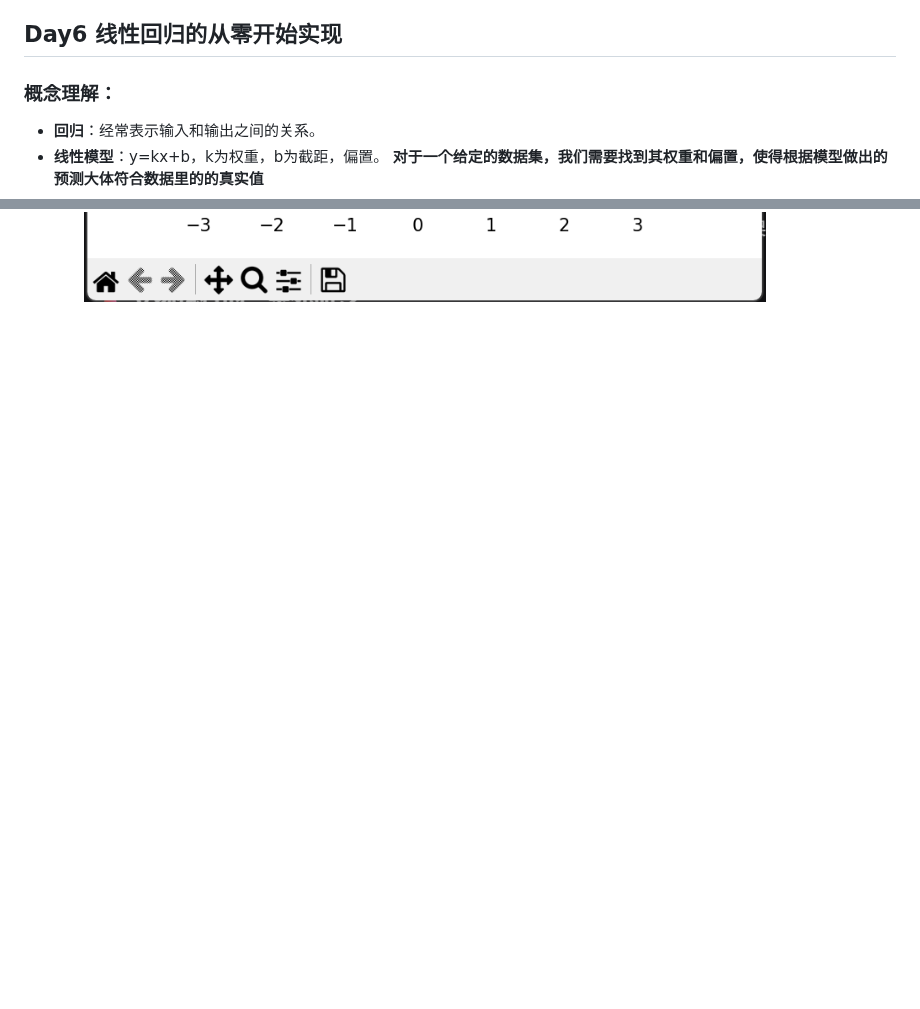
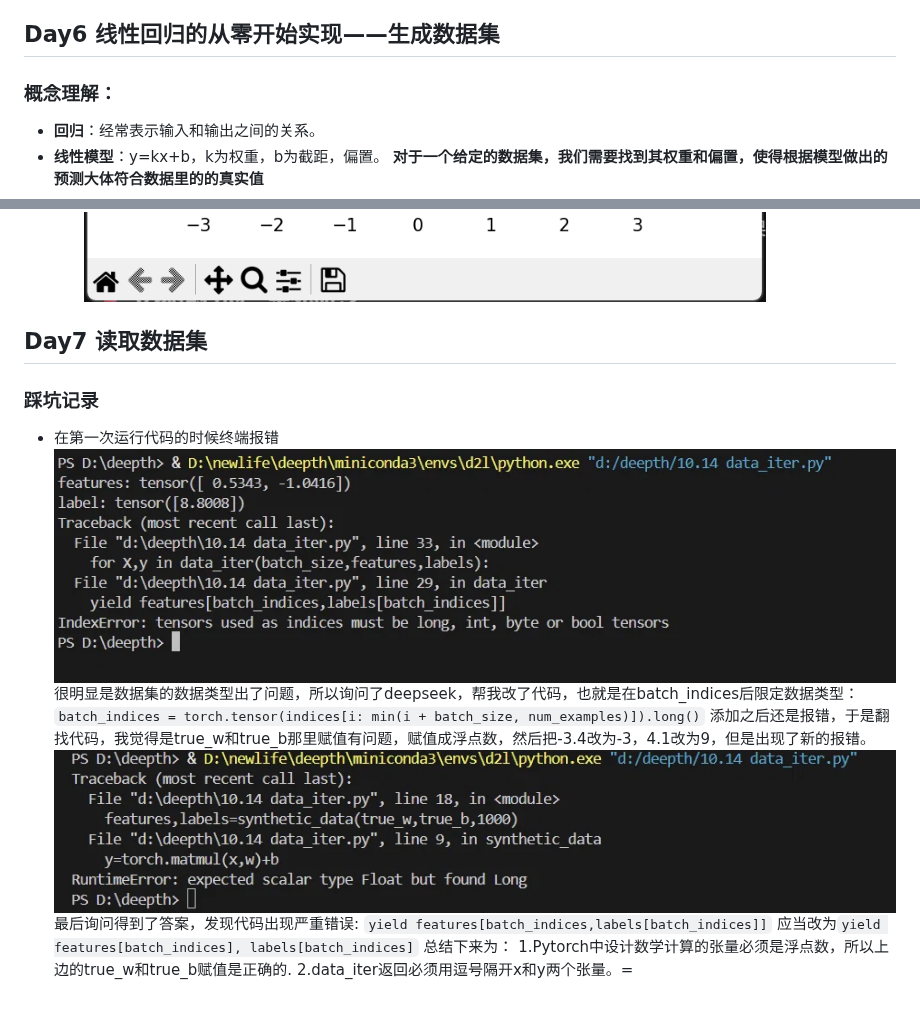
Before and after one commit to mangrenxing/deep-learning-practice, a Markdown page: readme.md, 2 parts joined by grey strips. Rendered like a GitHub page; pictures changed too: image-2.png (added), image-3.png (added); blank space fills up the shorter version.

Commit message:
读取数据集 读取数据集代码编写踩坑记录

```diff
--- a/readme.md
+++ b/readme.md
@@ -127,7 +127,7 @@ id(y)==before
   **白话**把某一个方向的数全部加起来，然后把那个方向消灭掉
   sum可以求任意形状张量的元素和
 
-## Day6 线性回归的从零开始实现
+## Day6 线性回归的从零开始实现——生成数据集
 ### 概念理解：
 - **回归**：经常表示输入和输出之间的关系。
 - **线性模型**：y=kx+b，k为权重，b为截距，偏置。
@@ -148,3 +148,18 @@ id(y)==before
   2. 设置参数大小并调用函数。
   3. 绘制图：关于绘图部分（matplotlib）的取舍：绘图只是为了让人类直观看到数据分布，属于辅助工具，不影响后续模型的矩阵运算逻辑。为了聚焦主线，暂时跳过绘图代码的分析，只专注 synthetic_data 核心逻辑。
   - ![alt text](image-1.png)
+
+## Day7 读取数据集
+### 踩坑记录
+- 在第一次运行代码的时候终端报错
+   ![alt text](image-2.png)
+   很明显是数据集的数据类型出了问题，所以询问了deepseek，帮我改了代码，也就是在batch_indices后限定数据类型：
+   `batch_indices = torch.tensor(indices[i: min(i + batch_size, num_examples)]).long()`
+   添加之后还是报错，于是翻找代码，我觉得是true_w和true_b那里赋值有问题，赋值成浮点数，然后把-3.4改为-3，4.1改为9，但是出现了新的报错。
+   ![alt text](image-3.png)
+   最后询问得到了答案，发现代码出现严重错误:
+   `yield features[batch_indices,labels[batch_indices]]`
+   应当改为`yield features[batch_indices], labels[batch_indices]`
+   总结下来为：
+   1.Pytorch中设计数学计算的张量必须是浮点数，所以上边的true_w和true_b赋值是正确的.
+   2.data_iter返回必须用逗号隔开x和y两个张量。=
```
Also changed, not shown: 1 other file.
